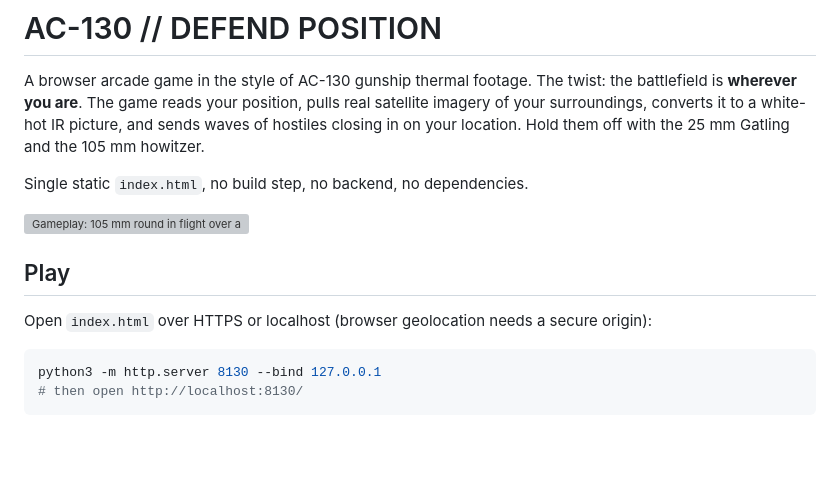
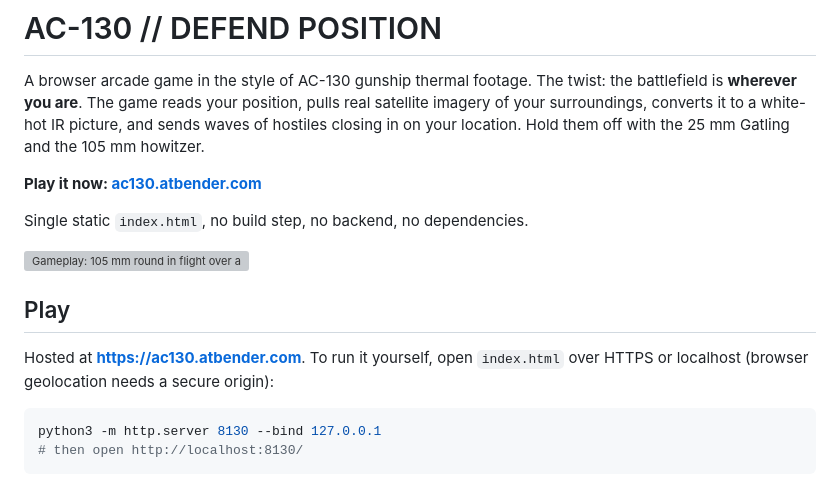
Before and after one commit to atbender/ac-130, a Markdown page: README.md, the part around the change. Drawn GitHub-style; blank space fills up the shorter version; grey boxes are pictures that could not be loaded.

Commit message:
README: link the hosted game
Claude-Session: https://claude.ai/code/session_01B5ZSVEsW5rWAac84hdEByV

````diff
--- a/README.md
+++ b/README.md
@@ -6,13 +6,15 @@ imagery of your surroundings, converts it to a white-hot IR picture, and sends w
 hostiles closing in on your location. Hold them off with the 25 mm Gatling and the
 105 mm howitzer.
 
+**Play it now: [ac130.atbender.com](https://ac130.atbender.com)**
+
 Single static `index.html`, no build step, no backend, no dependencies.
 
 ![Gameplay: 105 mm round in flight over a thermal satellite picture, hostiles closing on the friendly position](docs/demo.gif)
 
 ## Play
 
-Open `index.html` over HTTPS or localhost (browser geolocation needs a secure origin):
+Hosted at **https://ac130.atbender.com**. To run it yourself, open `index.html` over HTTPS or localhost (browser geolocation needs a secure origin):
 
 ```sh
 python3 -m http.server 8130 --bind 127.0.0.1
````
